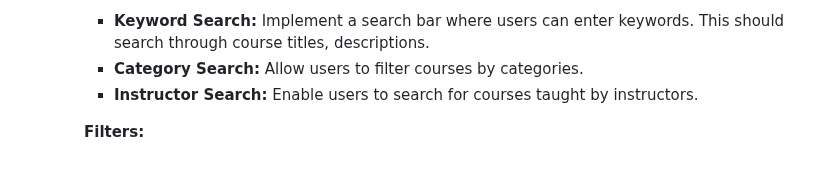
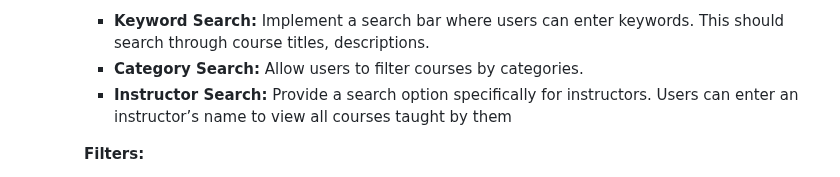
Before and after one commit to 5r1kanth/GDPFall24-Group05, a Markdown page: README.md, the part around the change. Drawn GitHub-style.

Commit message:
Updated with Course Catalog and Search: Instructor Search- Provide a search option specifically for instructors.

```diff
--- a/README.md
+++ b/README.md
@@ -119,7 +119,7 @@
        **Search Functionality:**
         * **Keyword Search:** Implement a search bar where users can enter keywords. This should search through course titles, descriptions.
         * **Category Search:** Allow users to filter courses by categories.
-        * **Instructor Search:** Enable users to search for courses taught by instructors.
+        * **Instructor Search:** Provide a search option specifically for instructors. Users can enter an instructor’s name to view all courses taught by them
 
        **Filters:**
         * **Difficulty Level:** Add a filter option for sorting courses by difficulty (e.g., beginner, intermediate, advanced).
```
